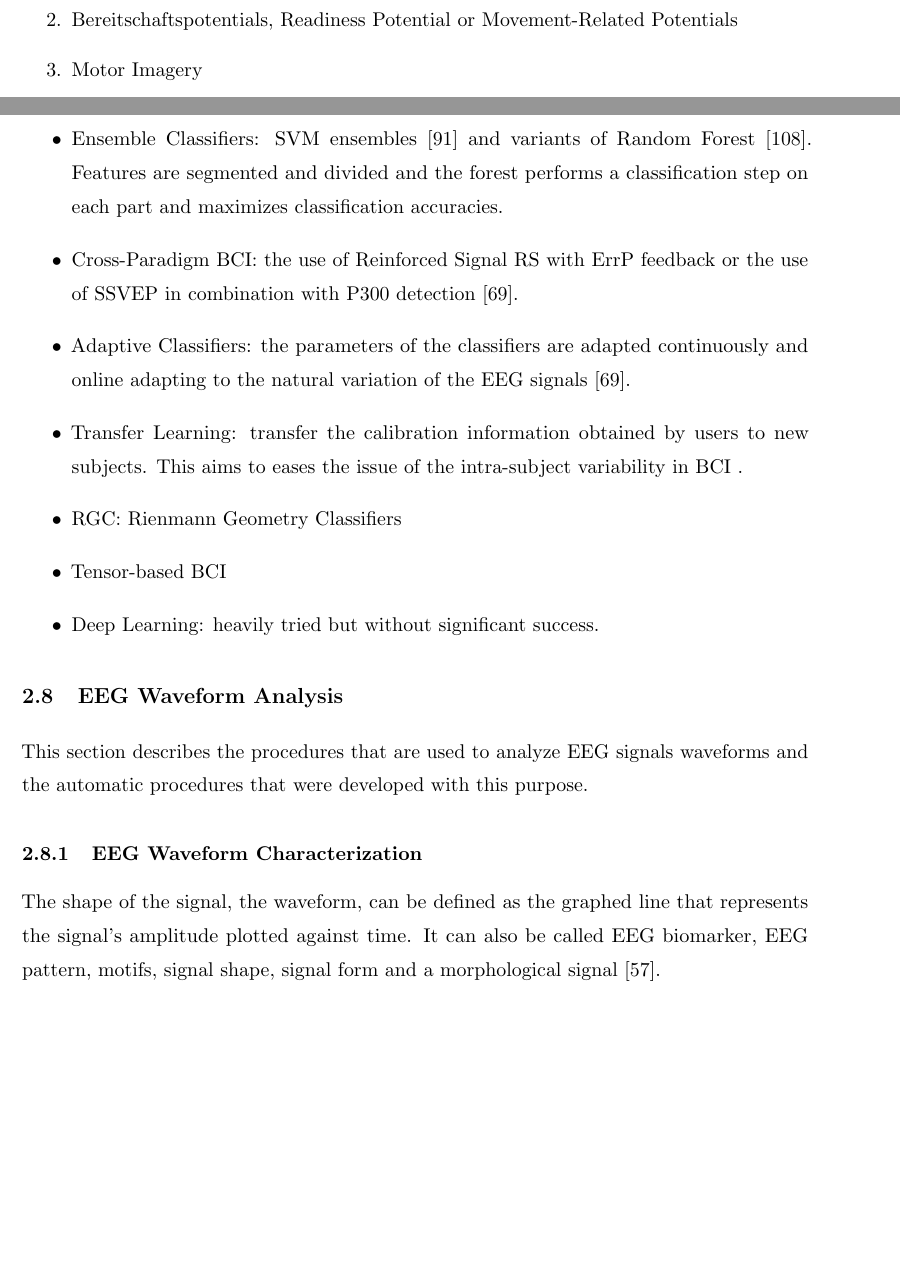
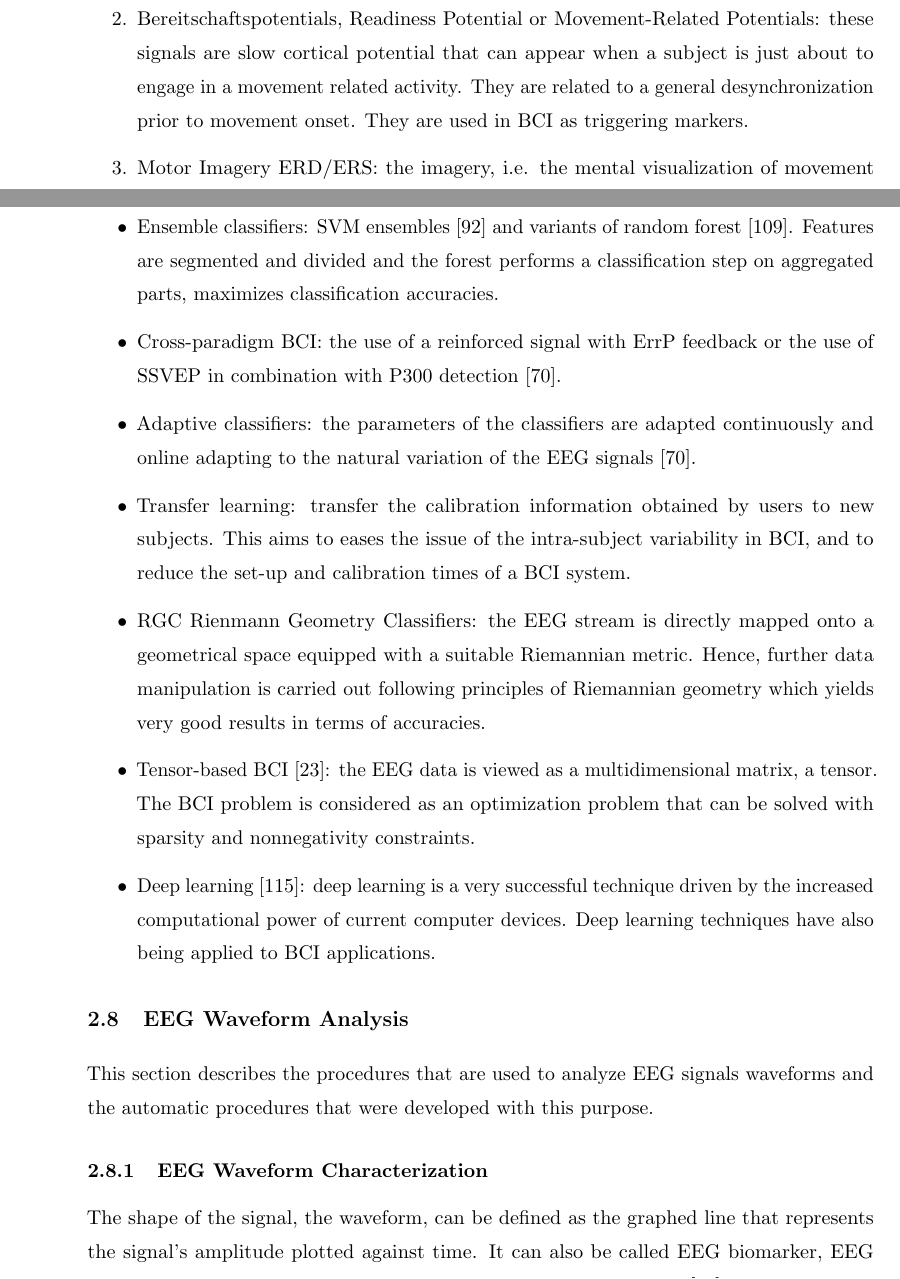
Before and after one commit to faturita/Thesis, a LaTeX thesis (Thesis.tex, which reads Chapters/Chapter02.tex): two parts of pages 43 and 45 of 143 before the commit and two parts of pages 44 and 46 of 145 after it, joined at a grey line, cut so that both start at the same text, the shorter picture padded with empty space. Compiled offline with pdfLaTeX.

Commit message:
Un monton de laburo en la introduccion

```diff
--- a/Chapters/Chapter02.tex
+++ b/Chapters/Chapter02.tex
@@ -304,3 +302,0 @@ The number of electrodes and their positions over the scalp determines a spatial
-\item Bereitschaftspotentials, Readiness Potential or Movement-Related Potentials
-\item Motor Imagery
-\item ERD/ERS: Event Related
@@ -315,0 +304,3 @@ The number of electrodes and their positions over the scalp determines a spatial
+\item Bereitschaftspotentials, Readiness Potential or Movement-Related Potentials: these signals are slow cortical potential that can appear when a subject is just about to engage in a movement related activity.  They are related to a general desynchronization prior to movement onset.  They are used in BCI as triggering markers.
+\item Motor Imagery ERD/ERS: the imagery, i.e. the mental visualization of movement without actually performing it, triggers a neurophysiological response which is very similar to the one obtained when the movement is physically performed. Frequencies on the $\alpha$ range of EEG are desynchronized prior to movement imagery, and synchronized afterwards. At the same time, $\beta$ frequencies are resynchronized and increase in power after motor imagery. A subject can learn to think about moving a feet or moving a limb, and transfer a bit from this thinking patterns. This paradigm requires intensive training from subjects.  This is further explained in Chapter~\ref{chapter:five}.
+\item P300: the positive deflection at 300 \si{\ms} is activated by a cognitive experiment called the oddball paradigm and can be used to detect which symbol a subject is paying attention on a flickering matrix.  By exploiting this information, a speller application can be implemented. This important signal is explained in details in Chapter~\ref{chapter:six}.
@@ -335,12 +331,12 @@ In recent years (circa 2018) classification methodologies used in BCI have impro
 
 \begin{itemize}
-\item Ensemble Classifiers: SVM ensembles~\cite{Rakotomamonjy2008} and variants of Random Forest~\cite{Steyrl2015}.  Features are segmented and divided and the forest performs a classification step on each part and maximizes classification accuracies.
-\item Cross-Paradigm BCI: the use of Reinforced Signal RS with ErrP feedback or the use of SSVEP in combination with P300 detection~\cite{Lotte2018}.
-\item Adaptive Classifiers: the parameters of the classifiers are adapted continuously and online adapting to the natural variation of the EEG signals~\cite{Lotte2018}.
-\item Transfer Learning: transfer the calibration information obtained by users to new subjects.  This aims to eases the issue of the intra-subject variability in BCI .
-\item RGC: Rienmann Geometry Classifiers
-\item Tensor-based BCI
-\item Deep Learning: heavily tried but without significant success.
+\item Ensemble classifiers: SVM ensembles~\cite{Rakotomamonjy2008} and variants of random forest~\cite{Steyrl2015}.  Features are segmented and divided and the forest performs a classification step on aggregated parts, maximizes classification accuracies.
+\item Cross-paradigm BCI: the use of a reinforced signal with ErrP feedback or the use of SSVEP in combination with P300 detection~\cite{Lotte2018}.
+\item Adaptive classifiers: the parameters of the classifiers are adapted continuously and online adapting to the natural variation of the EEG signals~\cite{Lotte2018}.
+\item Transfer learning: transfer the calibration information obtained by users to new subjects.  This aims to eases the issue of the intra-subject variability in BCI, and to reduce the set-up and calibration times of a BCI system.
+\item RGC Rienmann Geometry Classifiers: the EEG stream is directly mapped onto a geometrical space equipped with a suitable Riemannian metric.  Hence, further data manipulation is carried out following principles of Riemannian geometry which yields very good results in terms of accuracies.
+\item Tensor-based BCI~\cite{Cichocki2008}:  the EEG data is viewed as a multidimensional matrix, a tensor.  The BCI problem is considered as an optimization problem that can be solved with sparsity and nonnegativity constraints.
+\item Deep learning~\cite{Tjepkema-Cloostermans2018}: deep learning is a very successful technique driven by the increased computational power of current computer devices.  Deep learning techniques have also being applied to BCI applications.
 \end{itemize}
 
 %What if we can find an automatic system to identify, search, and even classify EEG signals based on the morphological visual structure of the signal, mimicking what the physician does, but using automated tools to do so?
```
Also changed, not shown: Bibliography.bib (+14 -0 lines), Chapters/Chapter02.tex (30 more changed lines).
